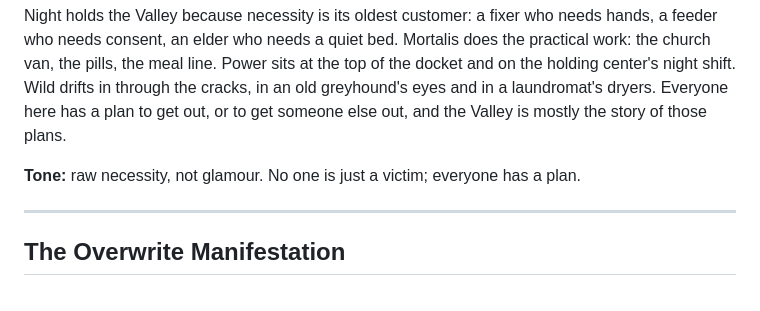
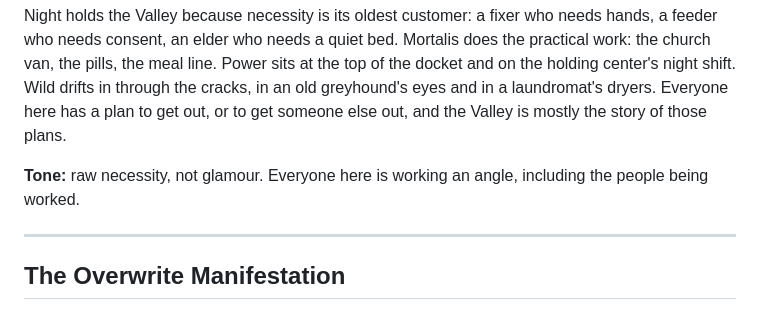
Before and after one commit to revel911/city-of-shadows, a Markdown page: hubs/the-valley.md, the part around the change. Drawn GitHub-style.

Commit message:
docs(hubs): original tone line for the Valley
Co-Authored-By: Claude Opus 5.5 <noreply@anthropic.com>

```diff
--- a/hubs/the-valley.md
+++ b/hubs/the-valley.md
@@ -11,7 +11,7 @@ The Valley is where Richmond sends the people it does not know what to do with,
 
 Night holds the Valley because necessity is its oldest customer: a fixer who needs hands, a feeder who needs consent, an elder who needs a quiet bed. Mortalis does the practical work: the church van, the pills, the meal line. Power sits at the top of the docket and on the holding center's night shift. Wild drifts in through the cracks, in an old greyhound's eyes and in a laundromat's dryers. Everyone here has a plan to get out, or to get someone else out, and the Valley is mostly the story of those plans.
 
-**Tone:** raw necessity, not glamour. No one is just a victim; everyone has a plan.
+**Tone:** raw necessity, not glamour. Everyone here is working an angle, including the people being worked.
 
 ---
 
```
